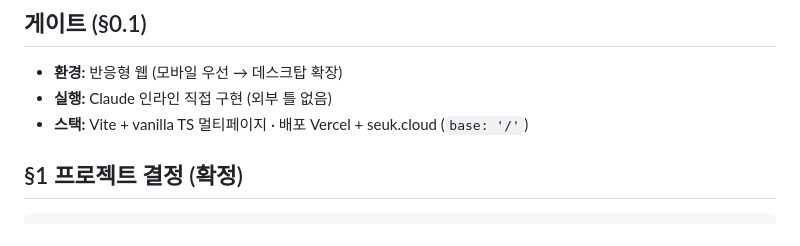
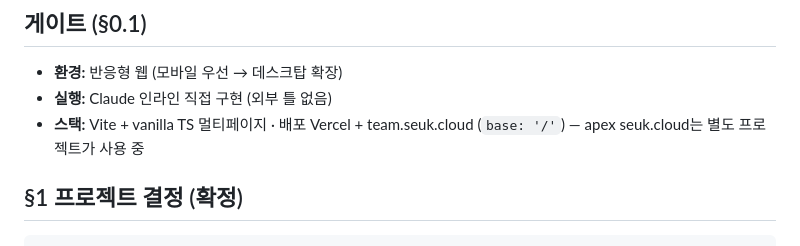
Before and after one commit to Team-Seuk/seuk_homepage, a Markdown page: DESIGN.md, the part around the change. Rendered like a GitHub page.

Commit message:
docs: 배포 도메인 team.seuk.cloud로 확정 (apex는 기존 프로젝트 유지)
Co-Authored-By: Claude Fable 5 <noreply@anthropic.com>

```diff
--- a/DESIGN.md
+++ b/DESIGN.md
@@ -6,7 +6,7 @@
 
 - **환경:** 반응형 웹 (모바일 우선 → 데스크탑 확장)
 - **실행:** Claude 인라인 직접 구현 (외부 틀 없음)
-- **스택:** Vite + vanilla TS 멀티페이지 · 배포 Vercel + seuk.cloud (`base: '/'`)
+- **스택:** Vite + vanilla TS 멀티페이지 · 배포 Vercel + team.seuk.cloud (`base: '/'`) — apex seuk.cloud는 별도 프로젝트가 사용 중
 
 ## §1 프로젝트 결정 (확정)
 
```
